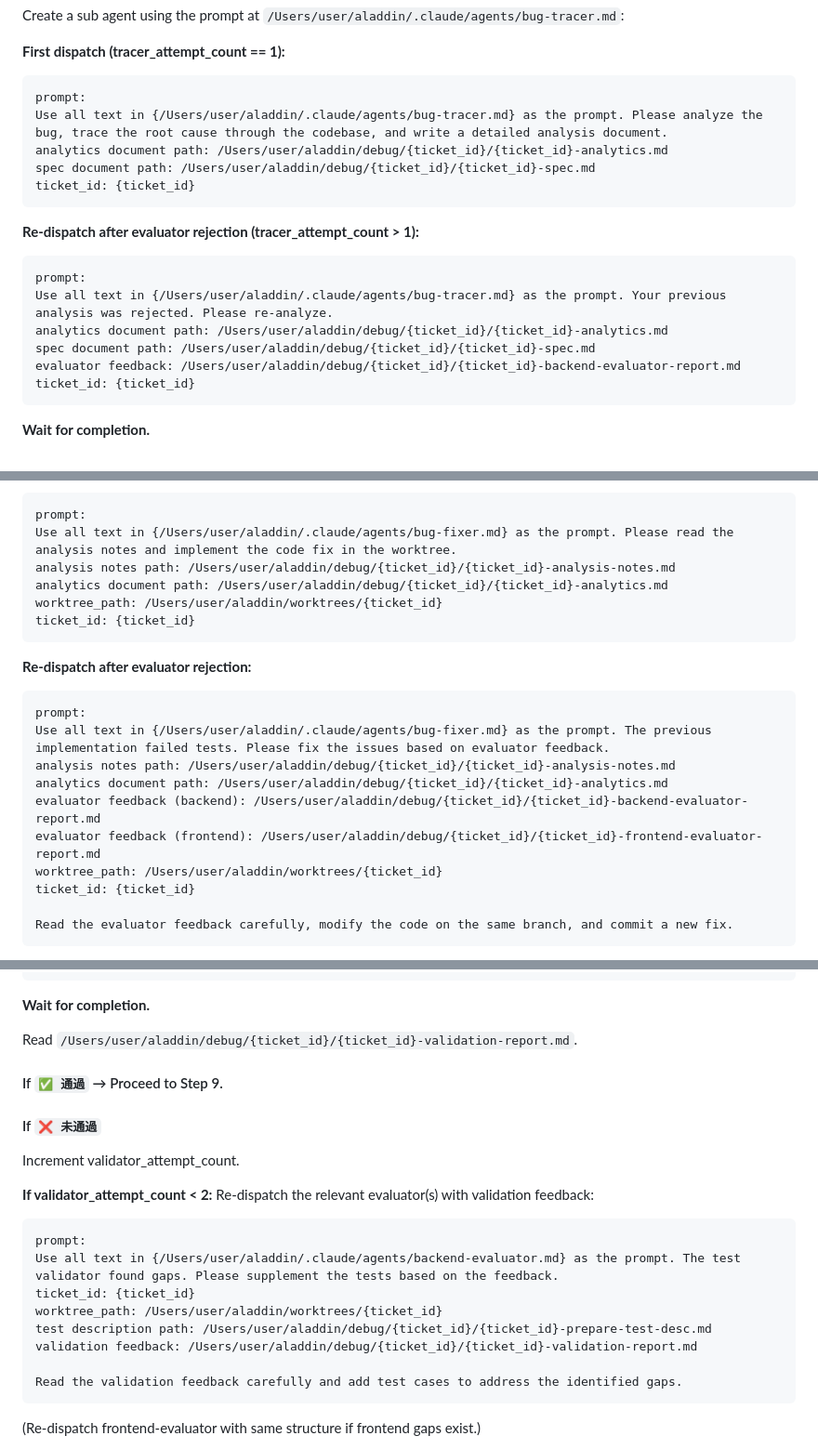
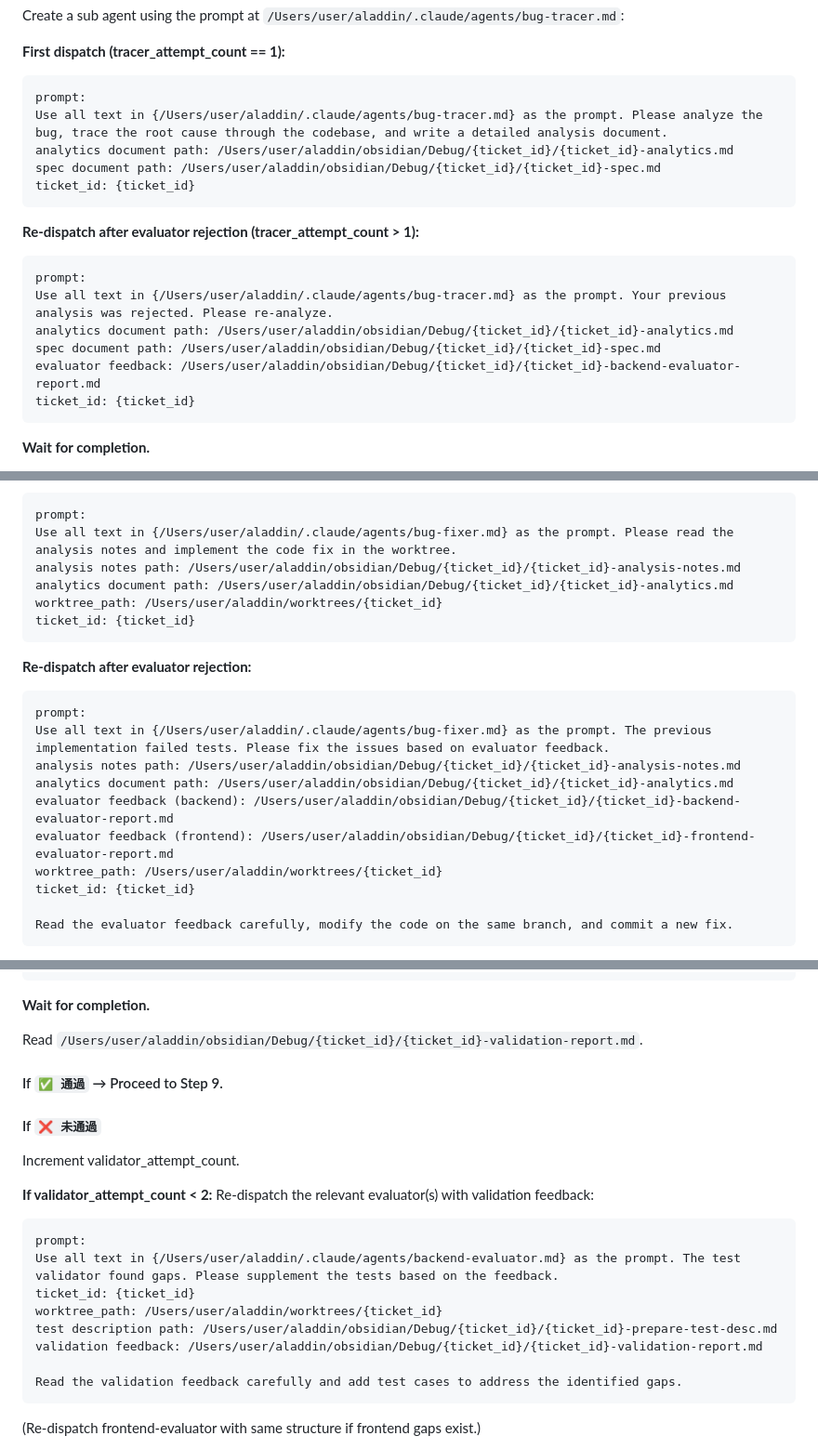
Before and after one commit to samjp6jp69898/aladdin_ai, a Markdown page: commands/analyze-single-bug-v3.md, 3 parts joined by grey strips. Shown at 93% size. Rendered like a GitHub page.

Commit message:
debug 檔案存放到 obsidian 但排除尋找

````diff
--- a/commands/analyze-single-bug-v3.md
+++ b/commands/analyze-single-bug-v3.md
@@ -118,8 +118,8 @@ Create a sub agent using the prompt at `/Users/user/aladdin/.claude/agents/bug-t
 ```
 prompt:
 Use all text in {/Users/user/aladdin/.claude/agents/bug-tracer.md} as the prompt. Please analyze the bug, trace the root cause through the codebase, and write a detailed analysis document.
-analytics document path: /Users/user/aladdin/debug/{ticket_id}/{ticket_id}-analytics.md
-spec document path: /Users/user/aladdin/debug/{ticket_id}/{ticket_id}-spec.md
+analytics document path: /Users/user/aladdin/obsidian/Debug/{ticket_id}/{ticket_id}-analytics.md
+spec document path: /Users/user/aladdin/obsidian/Debug/{ticket_id}/{ticket_id}-spec.md
 ticket_id: {ticket_id}
 ```
 
@@ -128,9 +128,9 @@ ticket_id: {ticket_id}
 ```
 prompt:
 Use all text in {/Users/user/aladdin/.claude/agents/bug-tracer.md} as the prompt. Your previous analysis was rejected. Please re-analyze.
-analytics document path: /Users/user/aladdin/debug/{ticket_id}/{ticket_id}-analytics.md
-spec document path: /Users/user/aladdin/debug/{ticket_id}/{ticket_id}-spec.md
-evaluator feedback: /Users/user/aladdin/debug/{ticket_id}/{ticket_id}-backend-evaluator-report.md
+analytics document path: /Users/user/aladdin/obsidian/Debug/{ticket_id}/{ticket_id}-analytics.md
+spec document path: /Users/user/aladdin/obsidian/Debug/{ticket_id}/{ticket_id}-spec.md
+evaluator feedback: /Users/user/aladdin/obsidian/Debug/{ticket_id}/{ticket_id}-backend-evaluator-report.md
 ticket_id: {ticket_id}
 ```
 
@@ -181,8 +181,8 @@ Create a sub agent using the prompt at `/Users/user/aladdin/.claude/agents/bug-f
 ```
 prompt:
 Use all text in {/Users/user/aladdin/.claude/agents/bug-fixer.md} as the prompt. Please read the analysis notes and implement the code fix in the worktree.
-analysis notes path: /Users/user/aladdin/debug/{ticket_id}/{ticket_id}-analysis-notes.md
-analytics document path: /Users/user/aladdin/debug/{ticket_id}/{ticket_id}-analytics.md
+analysis notes path: /Users/user/aladdin/obsidian/Debug/{ticket_id}/{ticket_id}-analysis-notes.md
+analytics document path: /Users/user/aladdin/obsidian/Debug/{ticket_id}/{ticket_id}-analytics.md
 worktree_path: /Users/user/aladdin/worktrees/{ticket_id}
 ticket_id: {ticket_id}
 ```
@@ -192,10 +192,10 @@ ticket_id: {ticket_id}
 ```
 prompt:
 Use all text in {/Users/user/aladdin/.claude/agents/bug-fixer.md} as the prompt. The previous implementation failed tests. Please fix the issues based on evaluator feedback.
-analysis notes path: /Users/user/aladdin/debug/{ticket_id}/{ticket_id}-analysis-notes.md
-analytics document path: /Users/user/aladdin/debug/{ticket_id}/{ticket_id}-analytics.md
-evaluator feedback (backend): /Users/user/aladdin/debug/{ticket_id}/{ticket_id}-backend-evaluator-report.md
-evaluator feedback (frontend): /Users/user/aladdin/debug/{ticket_id}/{ticket_id}-frontend-evaluator-report.md
+analysis notes path: /Users/user/aladdin/obsidian/Debug/{ticket_id}/{ticket_id}-analysis-notes.md
+analytics document path: /Users/user/aladdin/obsidian/Debug/{ticket_id}/{ticket_id}-analytics.md
+evaluator feedback (backend): /Users/user/aladdin/obsidian/Debug/{ticket_id}/{ticket_id}-backend-evaluator-report.md
+evaluator feedback (frontend): /Users/user/aladdin/obsidian/Debug/{ticket_id}/{ticket_id}-frontend-evaluator-report.md
 worktree_path: /Users/user/aladdin/worktrees/{ticket_id}
 ticket_id: {ticket_id}
 
@@ -319,7 +319,7 @@ worktree_path: /Users/user/aladdin/worktrees/{ticket_id}
 
 **Wait for completion.**
 
-Read `/Users/user/aladdin/debug/{ticket_id}/{ticket_id}-validation-report.md`.
+Read `/Users/user/aladdin/obsidian/Debug/{ticket_id}/{ticket_id}-validation-report.md`.
 
 #### If `✅ 通過` → Proceed to Step 9.
 
@@ -334,8 +334,8 @@ prompt:
 Use all text in {/Users/user/aladdin/.claude/agents/backend-evaluator.md} as the prompt. The test validator found gaps. Please supplement the tests based on the feedback.
 ticket_id: {ticket_id}
 worktree_path: /Users/user/aladdin/worktrees/{ticket_id}
-test description path: /Users/user/aladdin/debug/{ticket_id}/{ticket_id}-prepare-test-desc.md
-validation feedback: /Users/user/aladdin/debug/{ticket_id}/{ticket_id}-validation-report.md
+test description path: /Users/user/aladdin/obsidian/Debug/{ticket_id}/{ticket_id}-prepare-test-desc.md
+validation feedback: /Users/user/aladdin/obsidian/Debug/{ticket_id}/{ticket_id}-validation-report.md
 
 Read the validation feedback carefully and add test cases to address the identified gaps.
 ```
````
Also changed, not shown: other parts of commands/analyze-single-bug-v3.md (+5 -5 lines), commands/analyze-single-bug.md (+15 -15 lines).
